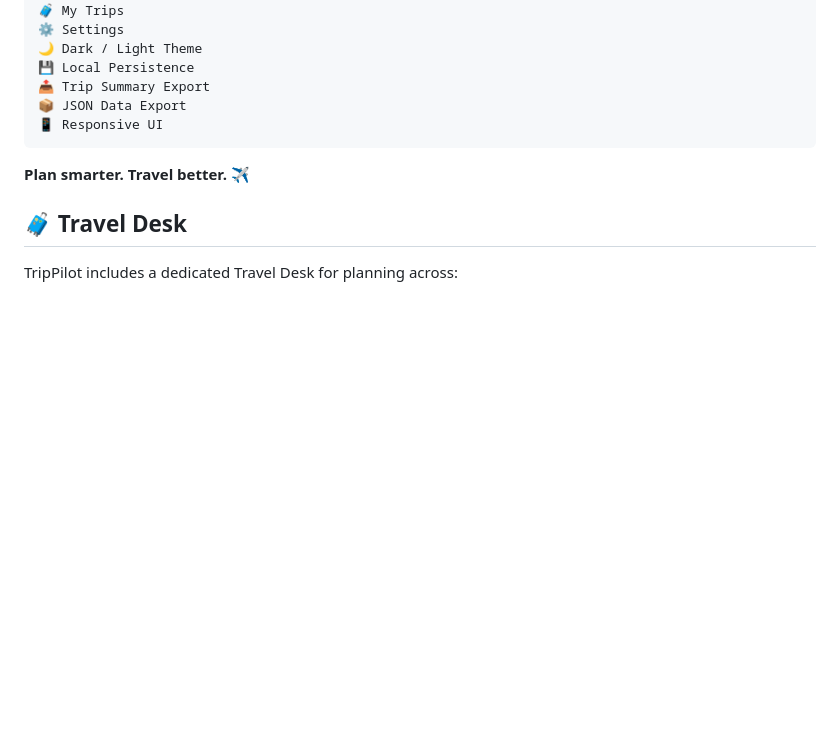
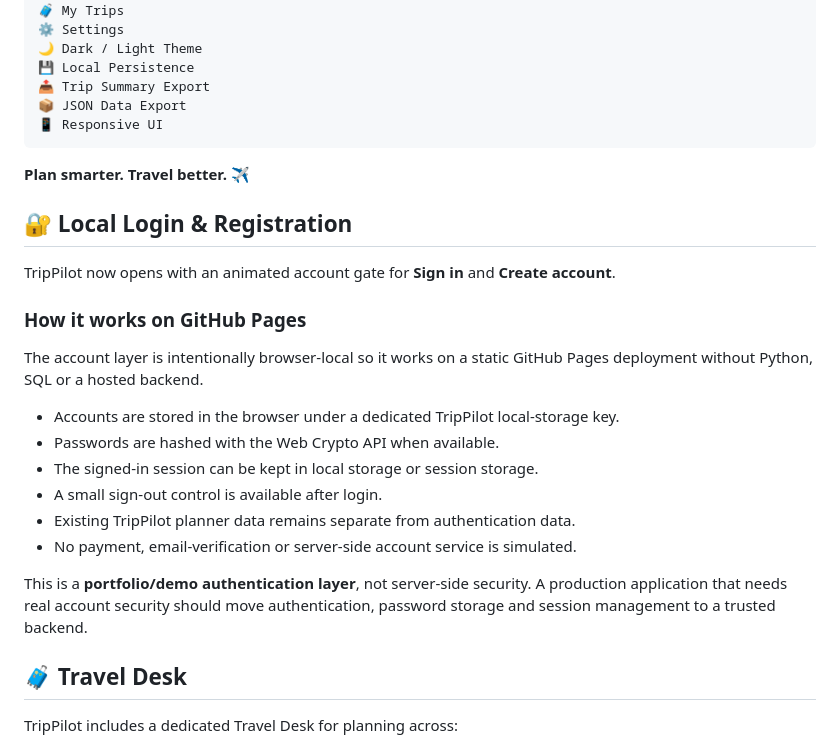
Before and after one commit to mahitech580/TripPilot-Travel-Planner, a Markdown page: README.md, the part around the change. GitHub-like rendering; blank space fills up the shorter version.

Commit message:
docs: add local login and registration details

```diff
--- a/README.md
+++ b/README.md
@@ -253,6 +253,23 @@ This project is intended for learning, personal development and portfolio demons
 
 **Plan smarter. Travel better. ✈️**
 
+## 🔐 Local Login & Registration
+
+TripPilot now opens with an animated account gate for **Sign in** and **Create account**.
+
+### How it works on GitHub Pages
+
+The account layer is intentionally browser-local so it works on a static GitHub Pages deployment without Python, SQL or a hosted backend.
+
+- Accounts are stored in the browser under a dedicated TripPilot local-storage key.
+- Passwords are hashed with the Web Crypto API when available.
+- The signed-in session can be kept in local storage or session storage.
+- A small sign-out control is available after login.
+- Existing TripPilot planner data remains separate from authentication data.
+- No payment, email-verification or server-side account service is simulated.
+
+This is a **portfolio/demo authentication layer**, not server-side security. A production application that needs real account security should move authentication, password storage and session management to a trusted backend.
+
 ## 🧳 Travel Desk
 
 TripPilot includes a dedicated Travel Desk for planning across:
```
